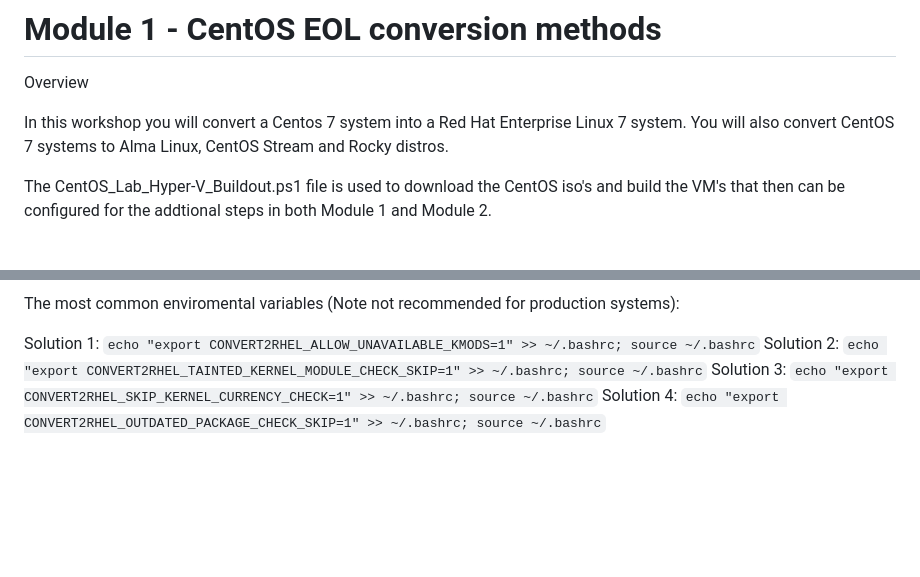
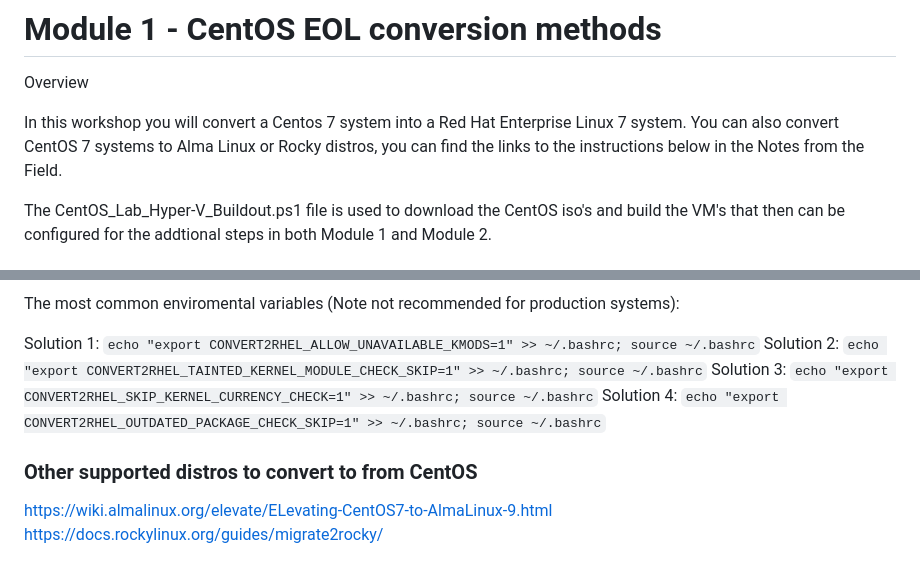
Before and after one commit to Azure/linux-on-azure-levelup, a Markdown page: Module 1 - Convert CentOS to RHEL/Module1 Lab instructions.md, 2 parts joined by grey strips. Rendered like a GitHub page; blank space fills up the shorter version.

Commit message:
Url updates

```diff
--- a/Module 1 - Convert CentOS to RHEL/Module1 Lab instructions.md
+++ b/Module 1 - Convert CentOS to RHEL/Module1 Lab instructions.md
@@ -3,7 +3,7 @@
 Overview
 
 In this workshop you will convert a Centos 7 system into a Red Hat Enterprise Linux 7 system.
-You will also convert CentOS 7 systems to Alma Linux, CentOS Stream and Rocky distros.
+You can also convert CentOS 7 systems to Alma Linux or Rocky distros, you can find the links to the instructions below in the Notes from the Field.
 
 The CentOS_Lab_Hyper-V_Buildout.ps1 file is used to download the CentOS iso's and build the VM's that then can be configured  for the addtional steps in both Module 1 and Module 2.
 
@@ -231,3 +231,8 @@ Solution 1: `echo "export CONVERT2RHEL_ALLOW_UNAVAILABLE_KMODS=1" >> ~/.bashrc;
 Solution 2: `echo "export CONVERT2RHEL_TAINTED_KERNEL_MODULE_CHECK_SKIP=1" >> ~/.bashrc; source ~/.bashrc`
 Solution 3: `echo "export CONVERT2RHEL_SKIP_KERNEL_CURRENCY_CHECK=1" >> ~/.bashrc; source ~/.bashrc`
 Solution 4: `echo "export CONVERT2RHEL_OUTDATED_PACKAGE_CHECK_SKIP=1" >> ~/.bashrc; source ~/.bashrc`
+
+### Other supported distros to convert to from CentOS
+
+https://wiki.almalinux.org/elevate/ELevating-CentOS7-to-AlmaLinux-9.html
+https://docs.rockylinux.org/guides/migrate2rocky/
```
